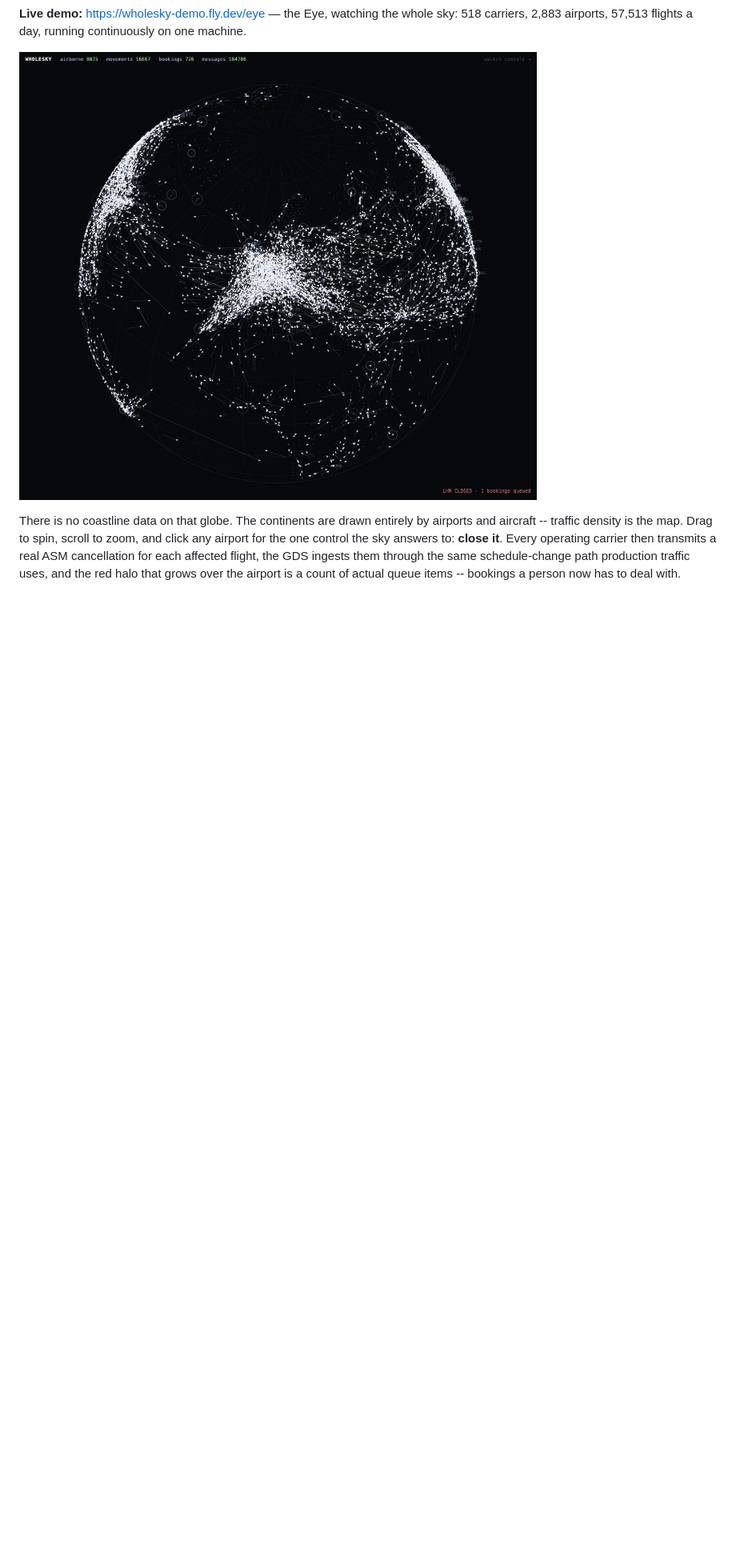
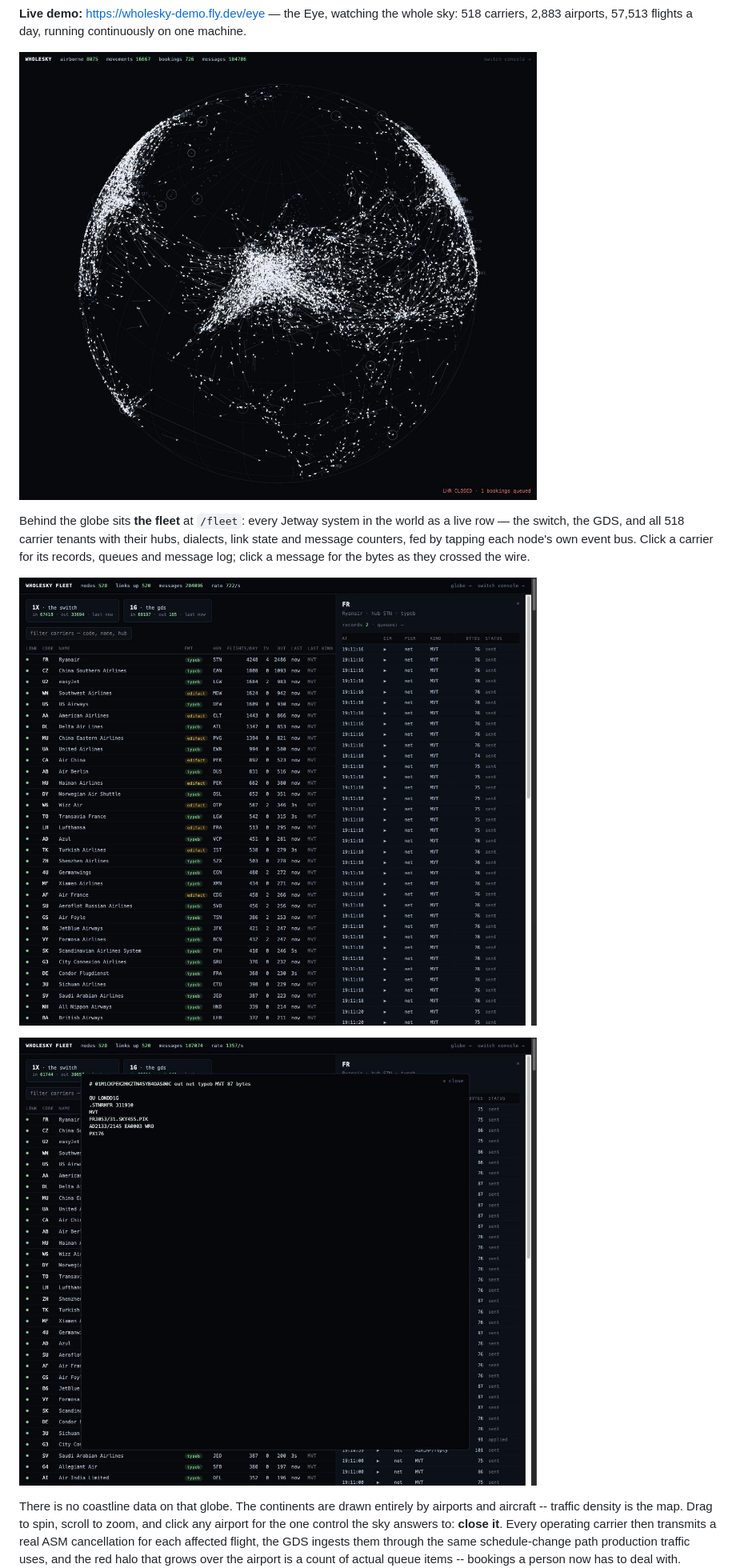
Before and after one commit to adamf/wholesky, a Markdown page: README.md, the part around one of its changes. Shown at 80% size. Rendered like a GitHub page; pictures changed too: docs/the-fleet.jpg (added), docs/the-telex.jpg (added); blank space fills up the shorter version.

```diff
--- a/README.md
+++ b/README.md
@@ -11,6 +11,16 @@ continuously on one machine.
 
 ![The globe: thousands of aircraft, the continents drawn by traffic alone](docs/the-globe.jpg)
 
+Behind the globe sits **the fleet** at `/fleet`: every Jetway system in the
+world as a live row — the switch, the GDS, and all 518 carrier tenants with
+their hubs, dialects, link state and message counters, fed by tapping each
+node's own event bus. Click a carrier for its records, queues and message
+log; click a message for the bytes as they crossed the wire.
+
+![The fleet: 520 Jetway nodes, live](docs/the-fleet.jpg)
+
+![Two clicks to the wire: a Ryanair MVT as raw telex](docs/the-telex.jpg)
+
 There is no coastline data on that globe. The continents are drawn entirely
 by airports and aircraft -- traffic density is the map. Drag to spin, scroll
 to zoom, and click any airport for the one control the sky answers to:
```
Also changed, not shown: other parts of README.md (+7 -3 lines), 9 other files.
